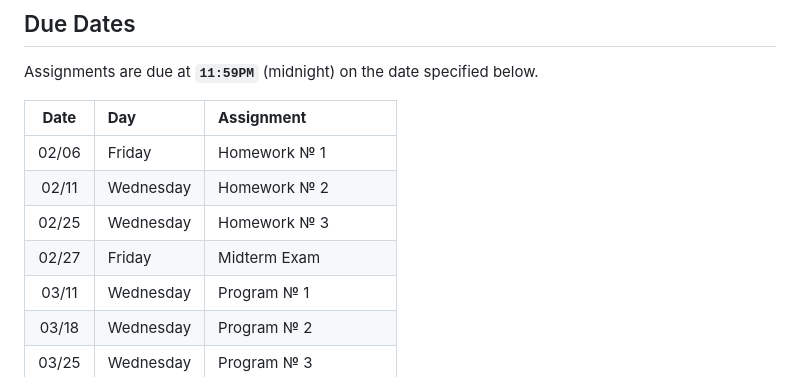
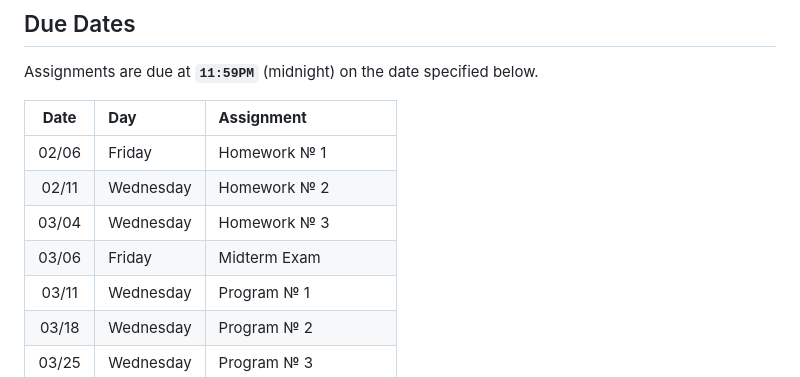
Before and after one commit to recursion-ninja/Course-2026-01-CSCI-Automation-Engineering, a Markdown page: README.md, the part around the change. GitHub-like rendering.

Commit message:
Updating claendar

```diff
--- a/README.md
+++ b/README.md
@@ -150,8 +150,8 @@ Assignments are due at **`11:59PM`** (midnight) on the date specified below.
 |:-----------:|:------------------|:-----------------------------------|
 |    02/06    |     Friday        | Homework № 1                       |
 |    02/11    |     Wednesday     | Homework № 2                       |
-|    02/25    |     Wednesday     | Homework № 3                       |
-|    02/27    |     Friday        | Midterm Exam                       |
+|    03/04    |     Wednesday     | Homework № 3                       |
+|    03/06    |     Friday        | Midterm Exam                       |
 |    03/11    |     Wednesday     | Program  № 1                       |
 |    03/18    |     Wednesday     | Program  № 2                       |
 |    03/25    |     Wednesday     | Program  № 3                       |
```
